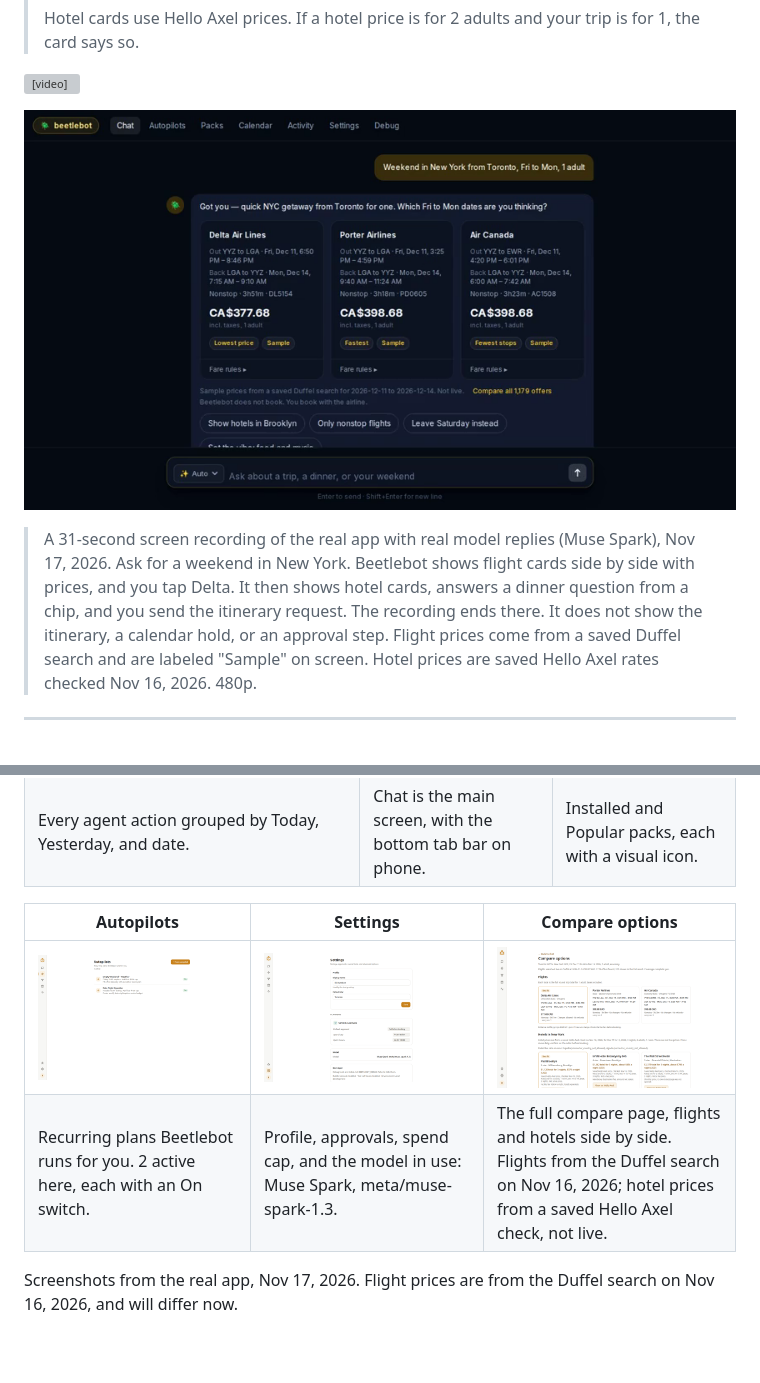
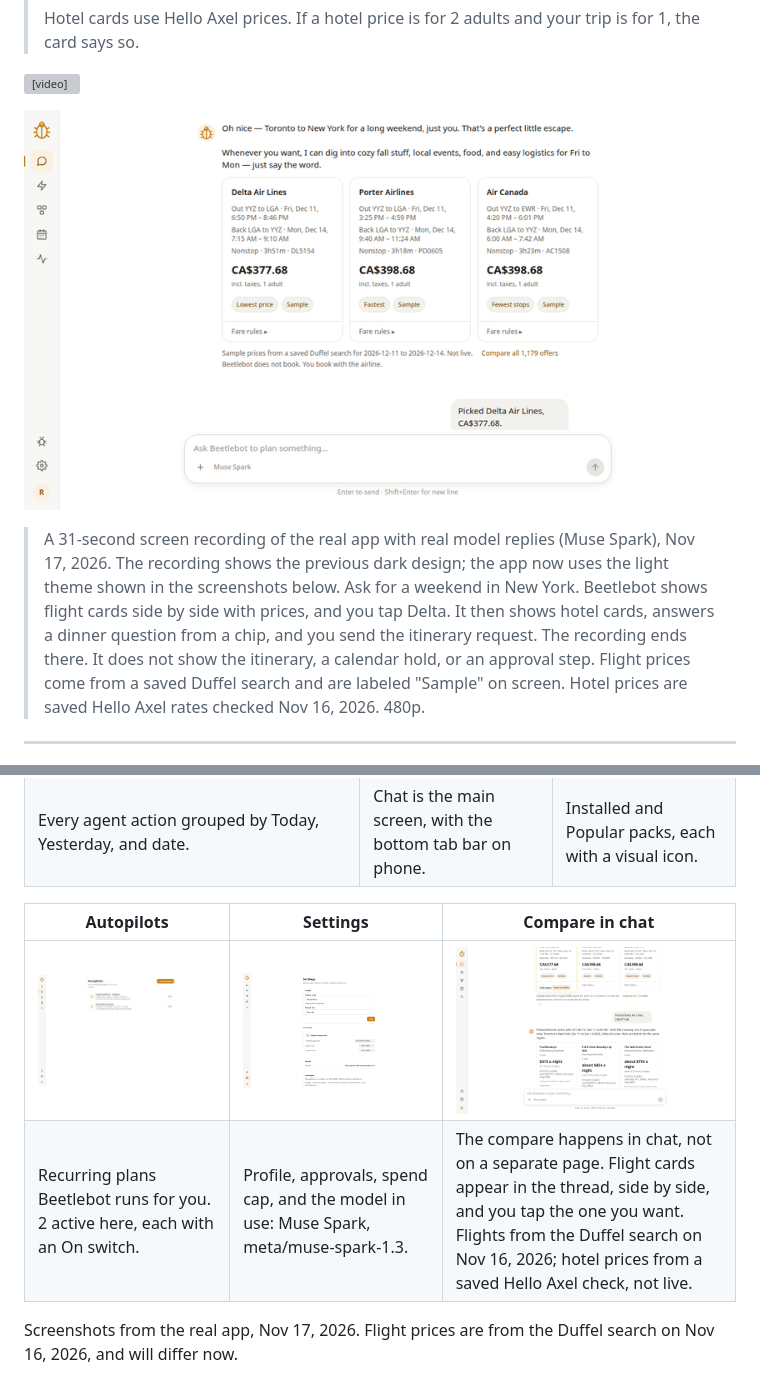
Before and after one commit to richardsondx/beetlebot, a Markdown page: README.md, 2 parts joined by grey strips. GitHub-like rendering; pictures changed too: docs/showcase/compare-light.png, docs/showcase/demo-poster.png; blank space fills up the shorter version; grey boxes are pictures that could not be loaded.

Commit message:
docs(readme): refresh demo poster and compare cell with light in-chat shots
The demo poster was the old dark design; replace it with a fresh light-UI
shot of the flight cards in the thread, and say plainly in the caption
that the video itself still shows the previous dark design. The Showcase
compare cell showed the standalone /compare page; replace it with an
in-chat shot of the cards with Delta picked, and rewrite the caption so
the compare reads as happening in chat, tap to pick.

```diff
--- a/README.md
+++ b/README.md
@@ -40,7 +40,7 @@
 
 [![31-second demo of Beetlebot planning a New York weekend](docs/showcase/demo-poster.png)](docs/showcase/demo-480p.mp4)
 
-> A 31-second screen recording of the real app with real model replies (Muse Spark), Nov 17, 2026. Ask for a weekend in New York. Beetlebot shows flight cards side by side with prices, and you tap Delta. It then shows hotel cards, answers a dinner question from a chip, and you send the itinerary request. The recording ends there. It does not show the itinerary, a calendar hold, or an approval step. Flight prices come from a saved Duffel search and are labeled "Sample" on screen. Hotel prices are saved Hello Axel rates checked Nov 16, 2026. 480p.
+> A 31-second screen recording of the real app with real model replies (Muse Spark), Nov 17, 2026. The recording shows the previous dark design; the app now uses the light theme shown in the screenshots below. Ask for a weekend in New York. Beetlebot shows flight cards side by side with prices, and you tap Delta. It then shows hotel cards, answers a dinner question from a chip, and you send the itinerary request. The recording ends there. It does not show the itinerary, a calendar hold, or an approval step. Flight prices come from a saved Duffel search and are labeled "Sample" on screen. Hotel prices are saved Hello Axel rates checked Nov 16, 2026. 480p.
 
 ---
 
@@ -76,10 +76,10 @@ The demo above covers steps 1 and 2 and ends as the itinerary request is sent. S
 | ![Activity grouped by day](docs/showcase/activity-light.png) | ![Chat on phone](docs/showcase/chat-phone-light.png) | ![Packs on phone](docs/showcase/packs-phone-light.png) |
 | Every agent action grouped by Today, Yesterday, and date. | Chat is the main screen, with the bottom tab bar on phone. | Installed and Popular packs, each with a visual icon. |
 
-| Autopilots | Settings | Compare options |
+| Autopilots | Settings | Compare in chat |
 |---|---|---|
-| ![Autopilots list](docs/showcase/autopilots-light.png) | ![Settings](docs/showcase/settings-light.png) | ![Compare options page](docs/showcase/compare-light.png) |
-| Recurring plans Beetlebot runs for you. 2 active here, each with an On switch. | Profile, approvals, spend cap, and the model in use: Muse Spark, meta/muse-spark-1.3. | The full compare page, flights and hotels side by side. Flights from the Duffel search on Nov 16, 2026; hotel prices from a saved Hello Axel check, not live. |
+| ![Autopilots list](docs/showcase/autopilots-light.png) | ![Settings](docs/showcase/settings-light.png) | ![Compare in chat](docs/showcase/compare-light.png) |
+| Recurring plans Beetlebot runs for you. 2 active here, each with an On switch. | Profile, approvals, spend cap, and the model in use: Muse Spark, meta/muse-spark-1.3. | The compare happens in chat, not on a separate page. Flight cards appear in the thread, side by side, and you tap the one you want. Flights from the Duffel search on Nov 16, 2026; hotel prices from a saved Hello Axel check, not live. |
 
 Screenshots from the real app, Nov 17, 2026. Flight prices are from the Duffel search on Nov 16, 2026, and will differ now.
 
```
